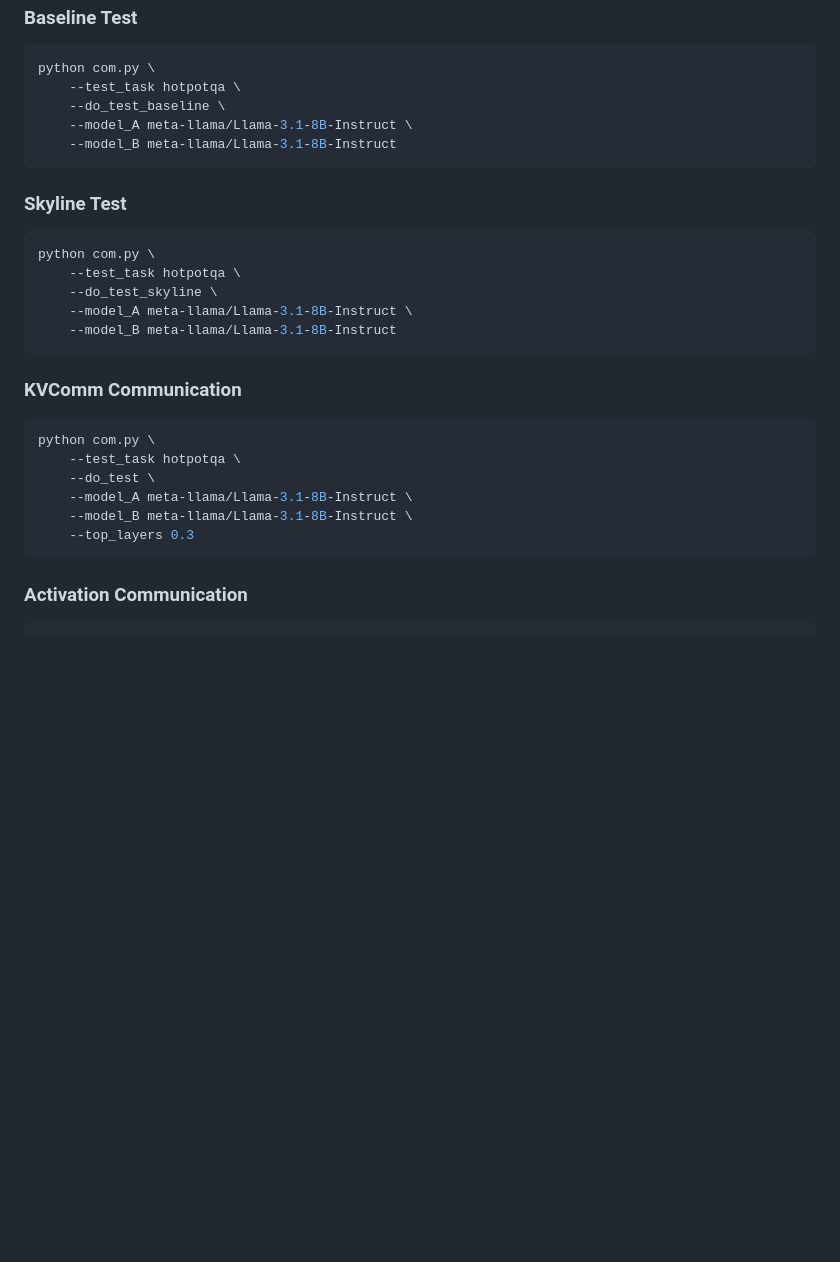
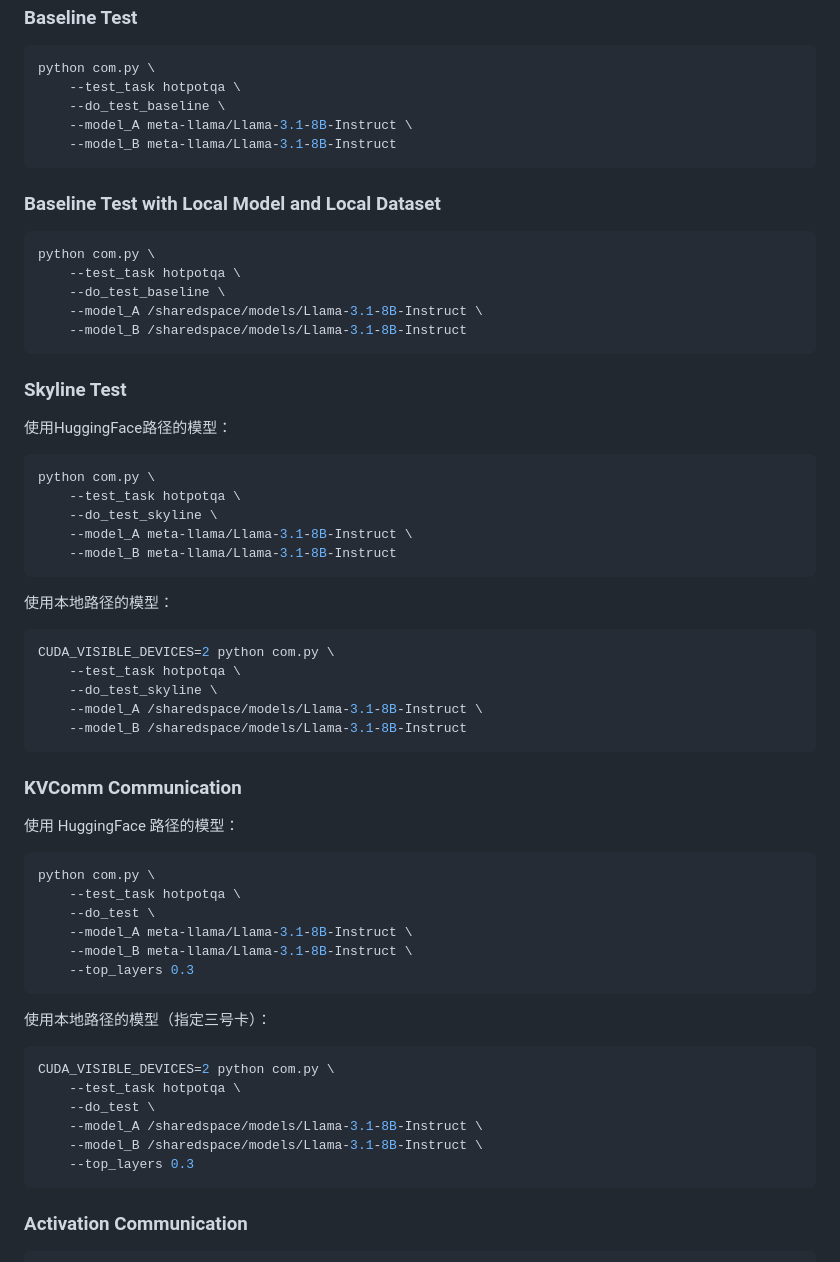
Before and after one commit to xay2001/KVMergeComm, a Markdown page: README.md, the part around the change. Rendered like a GitHub page; blank space fills up the shorter version.

Commit message:
[Update]: Add baseline test instructions for local model and dataset in README.md

````diff
--- a/README.md
+++ b/README.md
@@ -36,7 +36,18 @@ python com.py \
     --model_B meta-llama/Llama-3.1-8B-Instruct
 ```
 
+### Baseline Test with Local Model and Local Dataset
+```bash
+python com.py \
+    --test_task hotpotqa \
+    --do_test_baseline \
+    --model_A /sharedspace/models/Llama-3.1-8B-Instruct \
+    --model_B /sharedspace/models/Llama-3.1-8B-Instruct
+```
+
 ### Skyline Test
+
+使用HuggingFace路径的模型：
 ```bash
 python com.py \
     --test_task hotpotqa \
@@ -45,13 +56,34 @@ python com.py \
     --model_B meta-llama/Llama-3.1-8B-Instruct
 ```
 
+使用本地路径的模型：
+```bash
+CUDA_VISIBLE_DEVICES=2 python com.py \
+    --test_task hotpotqa \
+    --do_test_skyline \
+    --model_A /sharedspace/models/Llama-3.1-8B-Instruct \
+    --model_B /sharedspace/models/Llama-3.1-8B-Instruct
+```
+
 ### KVComm Communication
+
+使用 HuggingFace 路径的模型：
 ```bash
 python com.py \
     --test_task hotpotqa \
     --do_test \
     --model_A meta-llama/Llama-3.1-8B-Instruct \
     --model_B meta-llama/Llama-3.1-8B-Instruct \
+    --top_layers 0.3
+```
+
+使用本地路径的模型（指定三号卡）：
+```bash
+CUDA_VISIBLE_DEVICES=2 python com.py \
+    --test_task hotpotqa \
+    --do_test \
+    --model_A /sharedspace/models/Llama-3.1-8B-Instruct \
+    --model_B /sharedspace/models/Llama-3.1-8B-Instruct \
     --top_layers 0.3
 ```
 
````
